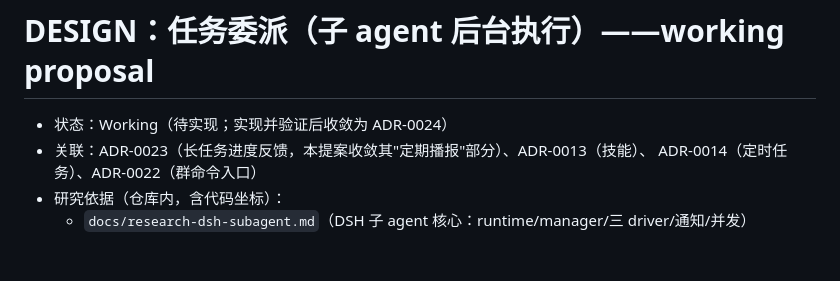
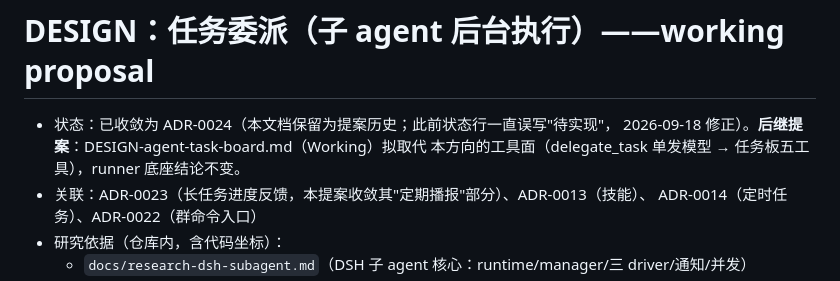
Before and after one commit to zhangjunjesse/wechat-agent, a Markdown page: docs/DESIGN-task-delegation.md, the part around the change. Drawn GitHub-style; blank space fills up the shorter version.

```diff
--- a/docs/DESIGN-task-delegation.md
+++ b/docs/DESIGN-task-delegation.md
@@ -1,6 +1,8 @@
 # DESIGN：任务委派（子 agent 后台执行）——working proposal
 
-- 状态：Working（待实现；实现并验证后收敛为 ADR-0024）
+- 状态：已收敛为 ADR-0024（本文档保留为提案历史；此前状态行一直误写"待实现"，
+  2026-09-18 修正）。**后继提案**：DESIGN-agent-task-board.md（Working）拟取代
+  本方向的工具面（delegate_task 单发模型 → 任务板五工具），runner 底座结论不变。
 - 关联：ADR-0023（长任务进度反馈，本提案收敛其"定期播报"部分）、ADR-0013（技能）、
   ADR-0014（定时任务）、ADR-0022（群命令入口）
 - 研究依据（仓库内，含代码坐标）：
```
Also changed, not shown: docs/ADR-0024-task-delegation.md (+3 -0 lines), docs/DESIGN-agent-task-board.md (added, +279 -0 lines).
